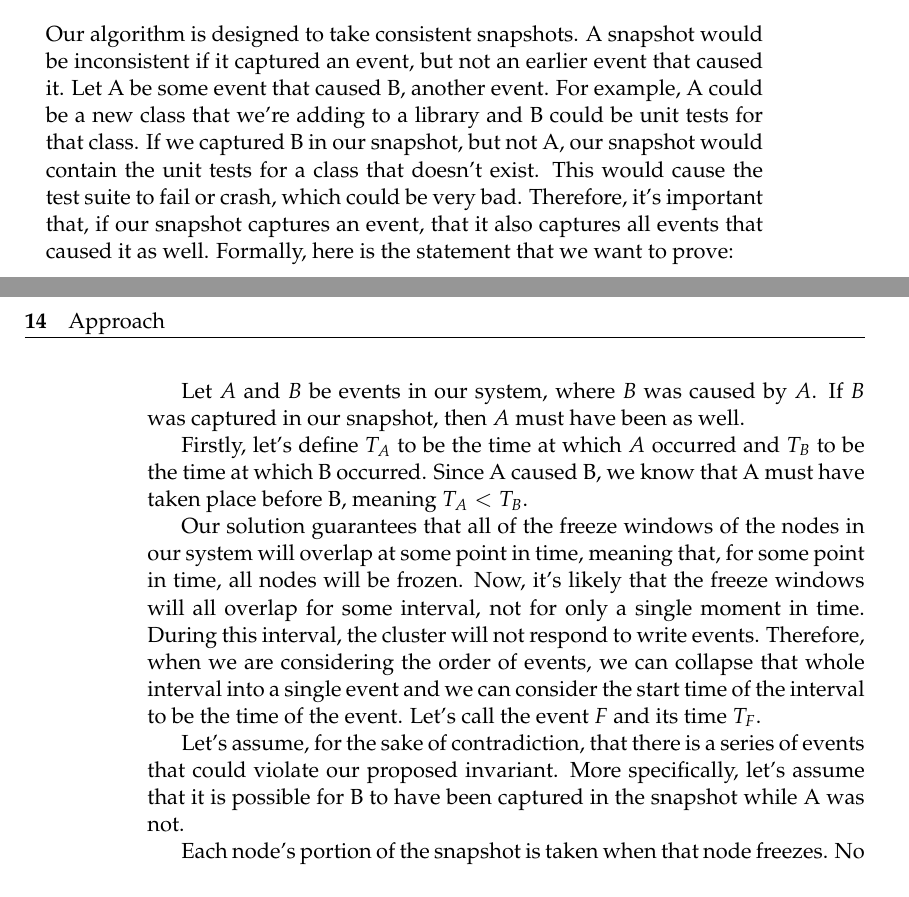
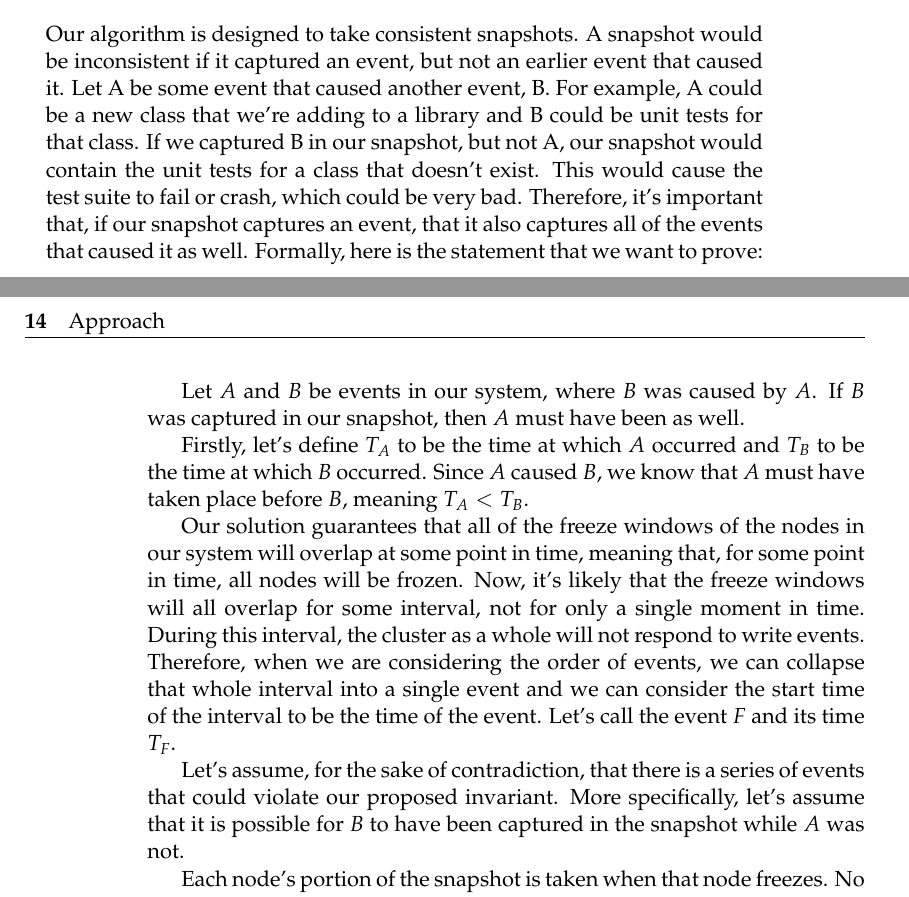
Before and after one commit to matthewcook333/clinicceph, a LaTeX thesis (FinalReport/final-report.tex, which reads FinalReport/proof.tex): two parts of pages 21 and 22 of 60, joined at a grey line, cut so that both start at the same text. Compiled offline with pdfLaTeX; a missing bibliography style is replaced by a similar one.

Commit message:
made small changes to analysis.tex and proof.tex

```diff
--- a/FinalReport/proof.tex
+++ b/FinalReport/proof.tex
@@ -26,13 +29,13 @@ demonstrates four freeze windows at the freeze time of 8pm.
 
 Our algorithm is designed to take consistent snapshots. A snapshot
 would be inconsistent if it captured an event, but not an earlier
-event that caused it. Let A be some event that caused B, another
-event. For example, A could be a new class that we’re adding to a
+event that caused it. Let A be some event that caused another event, B.
+For example, A could be a new class that we’re adding to a
 library and B could be unit tests for that class. If we captured B in
 our snapshot, but not A, our snapshot would contain the unit tests for
 a class that doesn’t exist. This would cause the test suite to fail or
 crash, which could be very bad. Therefore, it’s important that, if our
-snapshot captures an event, that it also captures all events that
+snapshot captures an event, that it also captures all of the events that
 caused it as well. Formally, here is the statement that we want to
 prove:
 
@@ -41,14 +44,14 @@ $A$. If $B$ was captured in our snapshot, then $A$ must have been as
 well.
 
 Firstly, let’s define $T_A$ to be the time at which $A$ occurred and
-$T_B$ to be the time at which B occurred. Since A caused B, we know
-that A must have taken place before B, meaning $T_A< T_B$.
+$T_B$ to be the time at which $B$ occurred. Since $A$ caused $B$, we know
+that $A$ must have taken place before $B$, meaning $T_A < T_B$.
 
 Our solution guarantees that all of the freeze windows of the nodes in
 our system will overlap at some point in time, meaning that, for some
 point in time, all nodes will be frozen. Now, it’s likely that the
 freeze windows will all overlap for some interval, not for only a
-single moment in time. During this interval, the cluster will not
+single moment in time. During this interval, the cluster as a whole will not
 respond to write events. Therefore, when we are considering the order
 of events, we can collapse that whole interval into a single event and
 we can consider the start time of the interval to be the time of the
@@ -56,8 +59,8 @@ event. Let’s call the event $F$ and its time $T_F$.
 
 Let’s assume, for the sake of contradiction, that there is a series of
 events that could violate our proposed invariant. More specifically,
-let’s assume that it is possible for B to have been captured in the
-snapshot while A was not.
+let’s assume that it is possible for $B$ to have been captured in the
+snapshot while $A$ was not.
 
 Each node’s portion of the snapshot is taken when that node
 freezes. No other events will occur on the node between when it takes
```
Also changed, not shown: FinalReport/analysis.tex (+5 -5 lines), FinalReport/proof.tex (11 more changed lines).
